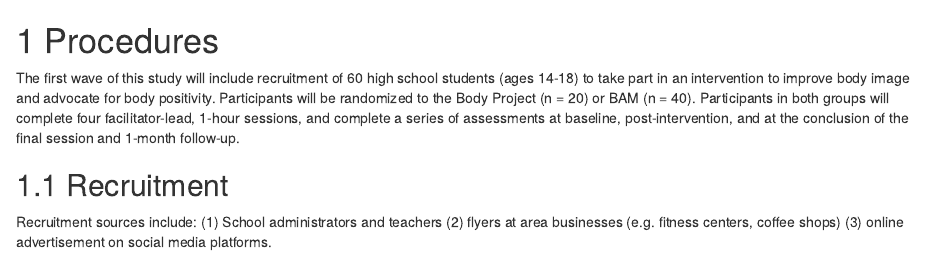
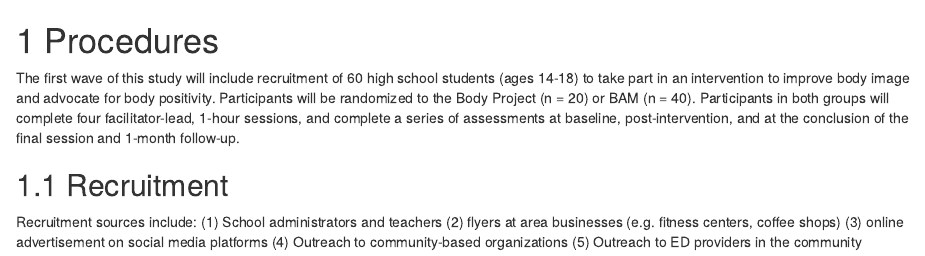
Before and after one commit to embark-lab/Bam-high-codebook, an R Markdown document (02-Procedures.Rmd): the page in a window 1100 px wide, from its top. Rendered offline with R 4.5, knitr and Pandoc, with nearby package versions; drawn as R Markdown's standard HTML page in place of the format the file asks for.

Commit message:
Updating to add a few recruitment mechanisms

```diff
--- a/02-Procedures.Rmd
+++ b/02-Procedures.Rmd
@@ -4,4 +4,4 @@
 
 ## Recruitment
 
-Recruitment sources include: (1) School administrators and teachers (2) flyers at area businesses (e.g. fitness centers, coffee shops) (3) online advertisement on social media platforms.
+Recruitment sources include: (1) School administrators and teachers (2) flyers at area businesses (e.g. fitness centers, coffee shops) (3) online advertisement on social media platforms (4) Outreach to community-based organizations (5) Outreach to ED providers in the community
```
